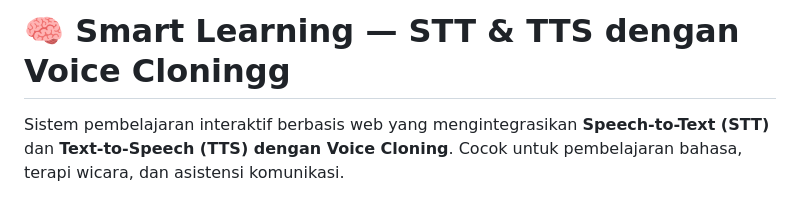
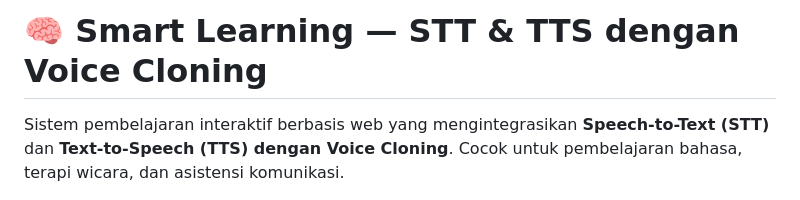
Before and after one commit to ryzallz45/TTS-STT-Smart-Learning, a Markdown page: README.md, the part around the change. Drawn GitHub-style.

```diff
--- a/README.md
+++ b/README.md
@@ -1,4 +1,4 @@
-# 🧠 Smart Learning — STT & TTS dengan Voice Cloningg
+# 🧠 Smart Learning — STT & TTS dengan Voice Cloning
 
 Sistem pembelajaran interaktif berbasis web yang mengintegrasikan **Speech-to-Text (STT)** dan **Text-to-Speech (TTS) dengan Voice Cloning**. Cocok untuk pembelajaran bahasa, terapi wicara, dan asistensi komunikasi.
 
```
